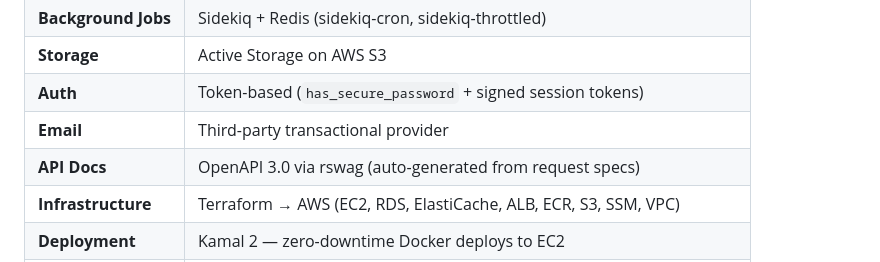
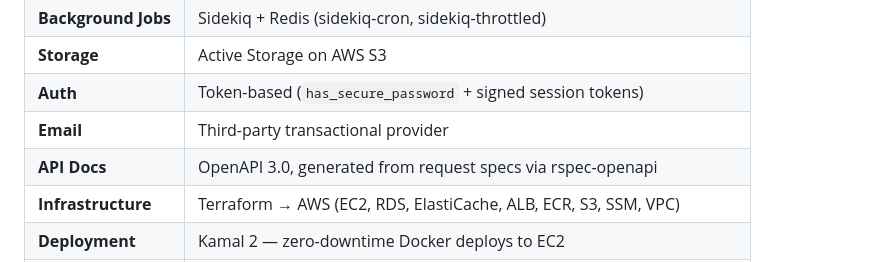
Before and after one commit to MarcusAl/cupbored-showcase, a Markdown page: README.md, the part around the change. Drawn GitHub-style.

Commit message:
docs: API docs now generated via rspec-openapi (rswag removed)

```diff
--- a/README.md
+++ b/README.md
@@ -15,7 +15,7 @@ A Rails 8 API for AI-powered ingredient detection and recipe matching. Backgroun
 | **Storage** | Active Storage on AWS S3 |
 | **Auth** | Token-based (`has_secure_password` + signed session tokens) |
 | **Email** | Third-party transactional provider |
-| **API Docs** | OpenAPI 3.0 via rswag (auto-generated from request specs) |
+| **API Docs** | OpenAPI 3.0, generated from request specs via rspec-openapi |
 | **Infrastructure** | Terraform → AWS (EC2, RDS, ElastiCache, ALB, ECR, S3, SSM, VPC) |
 | **Deployment** | Kamal 2 — zero-downtime Docker deploys to EC2 |
 | **CI/CD** | GitHub Actions: RSpec + RuboCop + Brakeman → auto-deploy on merge |
```
